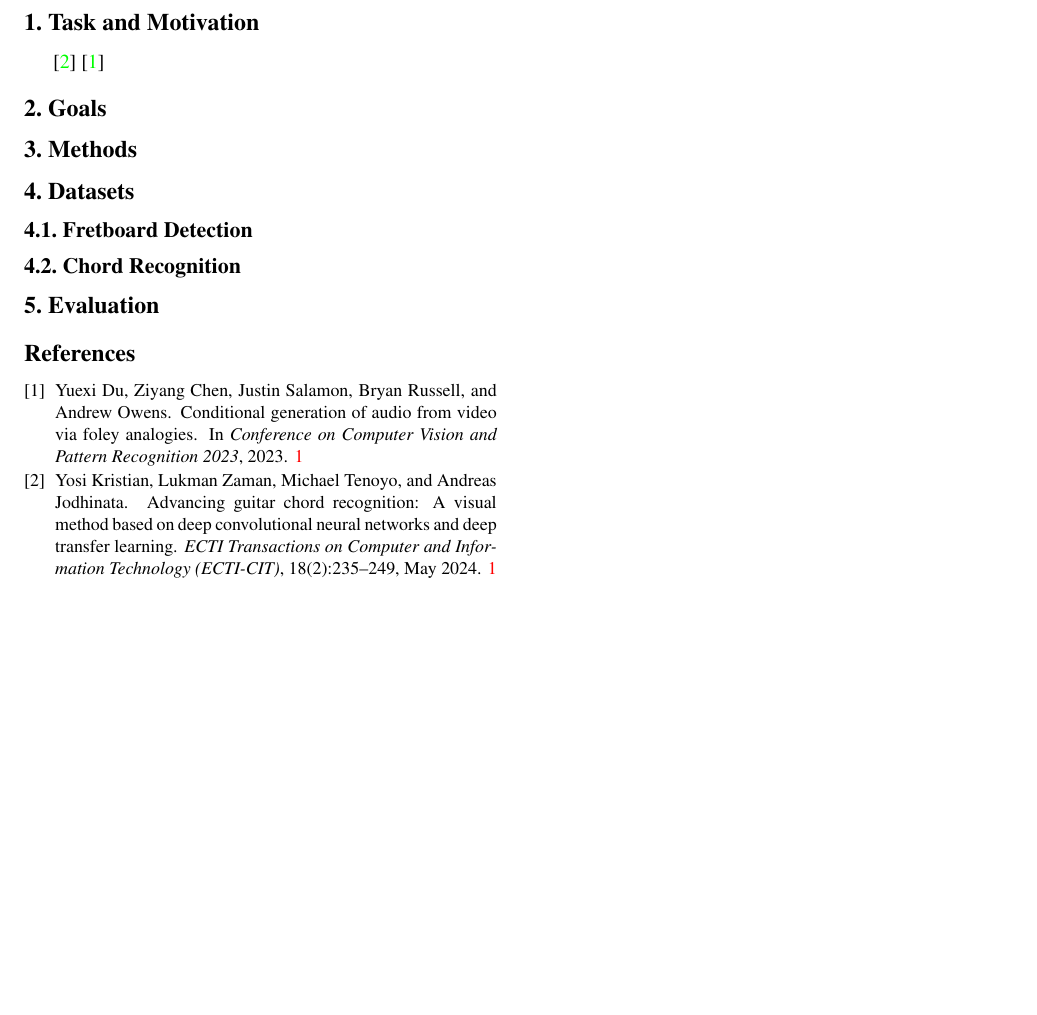
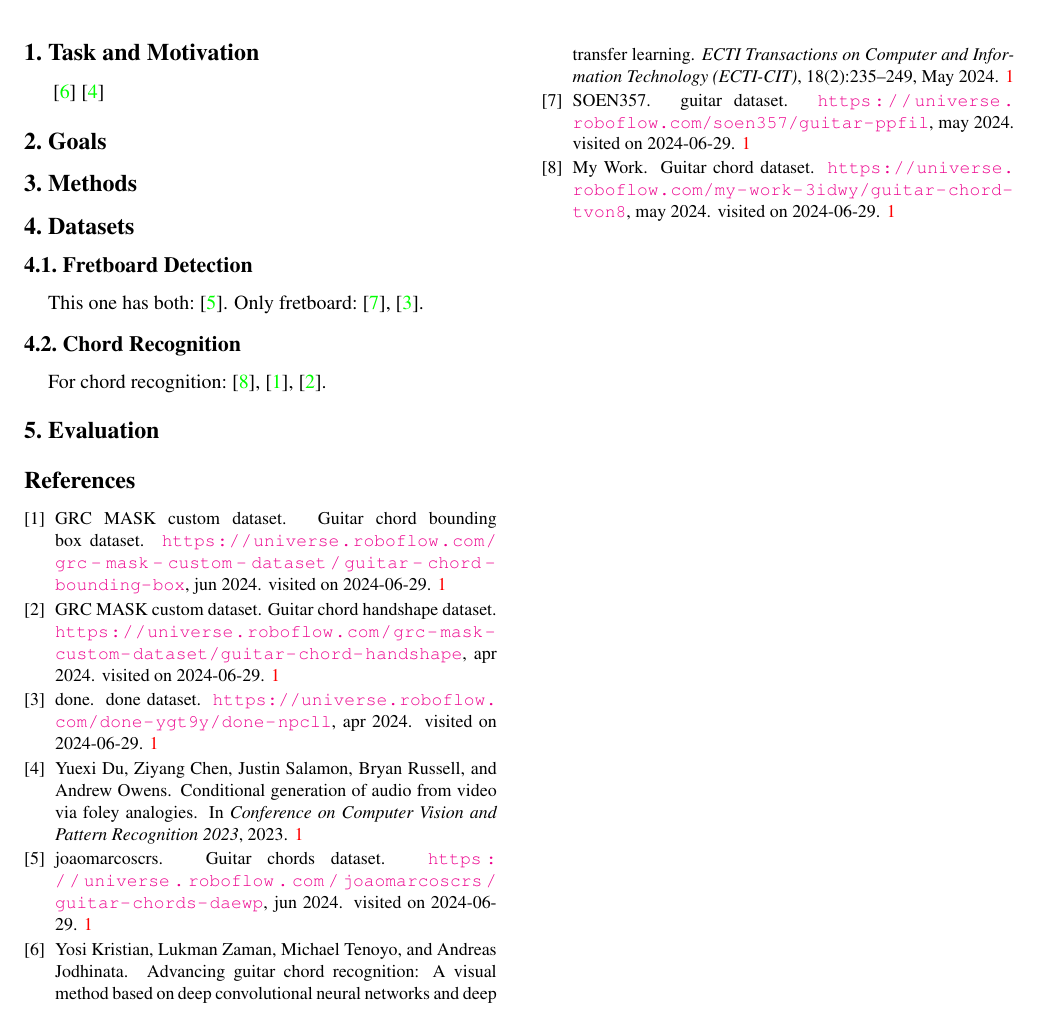
Before and after one commit to dhimitriosduka1/hlcv, a LaTeX document (Project_Proposal/ProjectProposal.tex, which reads Project_Proposal/references.bib): part of the page, cut so that both start at the same text. Compiled offline with pdfLaTeX.

Commit message:
References

```diff
--- a/Project_Proposal/ProjectProposal.tex
+++ b/Project_Proposal/ProjectProposal.tex
@@ -68,9 +68,11 @@ Matriculation 3\\
 \section{Datasets}
 
 \subsection{Fretboard Detection}
+This one has both: \cite{guitar-chords-daewp_dataset}.
+Only fretboard: \cite{guitar-ppfil_dataset}, \cite{done-npcll_dataset}.
 
 \subsection{Chord Recognition}
-
+For chord recognition: \cite{guitar-chord-tvon8_dataset}, \cite{guitar-chord-bounding-box_dataset}, \cite{guitar-chord-handshape_dataset}.
 
 \section{Evaluation}
 
--- a/Project_Proposal/references.bib
+++ b/Project_Proposal/references.bib
@@ -78,0 +83,7 @@
+  author       = { joaomarcoscrs },
+  howpublished = { \url{ https://universe.roboflow.com/joaomarcoscrs/guitar-chords-daewp } },
+  url          = { https://universe.roboflow.com/joaomarcoscrs/guitar-chords-daewp },
+  journal      = { Roboflow Universe },
+  publisher    = { Roboflow },
+  year         = { 2024 },
+  month        = { jun },
@@ -78,0 +100,3 @@
+  publisher    = { Roboflow },
+  year         = { 2024 },
+  month        = { may },
@@ -78,0 +109,7 @@
+  author       = { SOEN357 },
+  howpublished = { \url{ https://universe.roboflow.com/soen357/guitar-ppfil } },
+  url          = { https://universe.roboflow.com/soen357/guitar-ppfil },
+  journal      = { Roboflow Universe },
+  publisher    = { Roboflow },
+  year         = { 2024 },
+  month        = { may },
@@ -78,0 +122 @@
+  author       = { done },
@@ -78,0 +126,31 @@
+  publisher    = { Roboflow },
+  year         = { 2024 },
+  month        = { apr },
+  note         = { visited on 2024-06-29 }
+}
+
+@misc{guitar-chord-bounding-box_dataset,
+  title        = { Guitar Chord Bounding box Dataset },
+  type         = { Open Source Dataset },
+  author       = { GRC MASK custom dataset },
+  howpublished = { \url{ https://universe.roboflow.com/grc-mask-custom-dataset/guitar-chord-bounding-box } },
+  url          = { https://universe.roboflow.com/grc-mask-custom-dataset/guitar-chord-bounding-box },
+  journal      = { Roboflow Universe },
+  publisher    = { Roboflow },
+  year         = { 2024 },
+  month        = { jun },
+  note         = { visited on 2024-06-29 }
+}
+
+@misc{guitar-chord-handshape_dataset,
+  title        = { Guitar Chord HandShape Dataset },
+  type         = { Open Source Dataset },
+  author       = { GRC MASK custom dataset },
+  howpublished = { \url{ https://universe.roboflow.com/grc-mask-custom-dataset/guitar-chord-handshape } },
+  url          = { https://universe.roboflow.com/grc-mask-custom-dataset/guitar-chord-handshape },
+  journal      = { Roboflow Universe },
+  publisher    = { Roboflow },
+  year         = { 2024 },
+  month        = { apr },
+  note         = { visited on 2024-06-29 }
+}
```
Also changed, not shown: Project_Proposal/references.bib (29 more changed lines).
